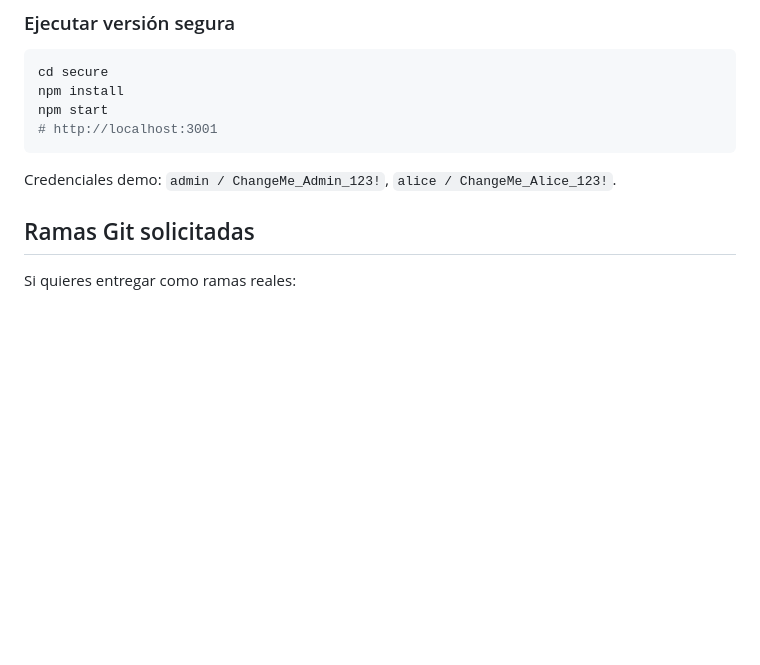
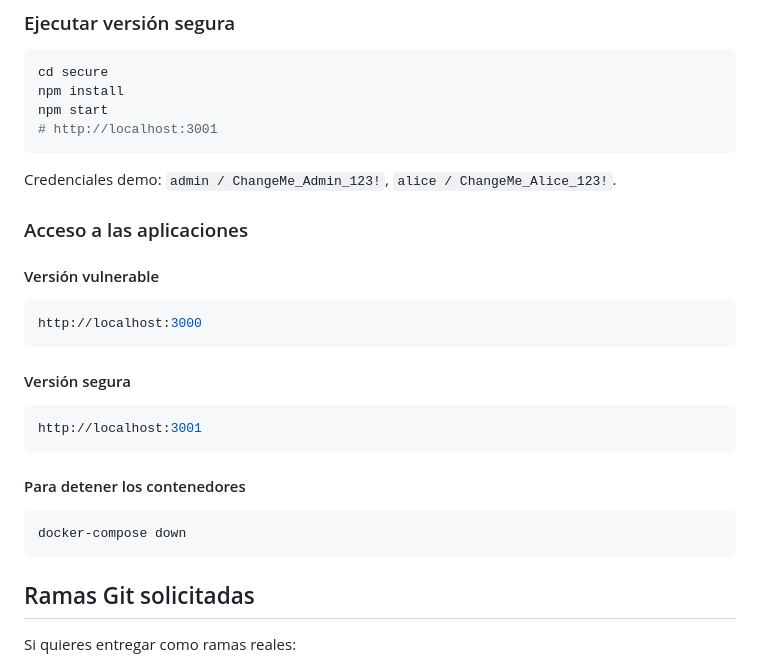
Before and after one commit to AlejandroVelascoArgenta/euVWA, a Markdown page: README.md, the part around one of its changes. Drawn GitHub-style; blank space fills up the shorter version.

````diff
--- a/README.md
+++ b/README.md
@@ -32,8 +61,27 @@ npm install
 npm start
 # http://localhost:3001
 ```
+Credenciales demo: `admin / ChangeMe_Admin_123!`, `alice / ChangeMe_Alice_123!`.
 
-Credenciales demo: `admin / ChangeMe_Admin_123!`, `alice / ChangeMe_Alice_123!`.
+### Acceso a las aplicaciones
+
+#### Versión vulnerable
+
+```bash
+http://localhost:3000
+```
+
+#### Versión segura
+
+```bash
+http://localhost:3001
+```
+#### Para detener los contenedores
+```bash
+docker-compose down
+```
+
+
 
 ## Ramas Git solicitadas
 
````
Also changed, not shown: other parts of README.md (+29 -0 lines), docs/images/docker_deployment.png (added), 4 other files.
